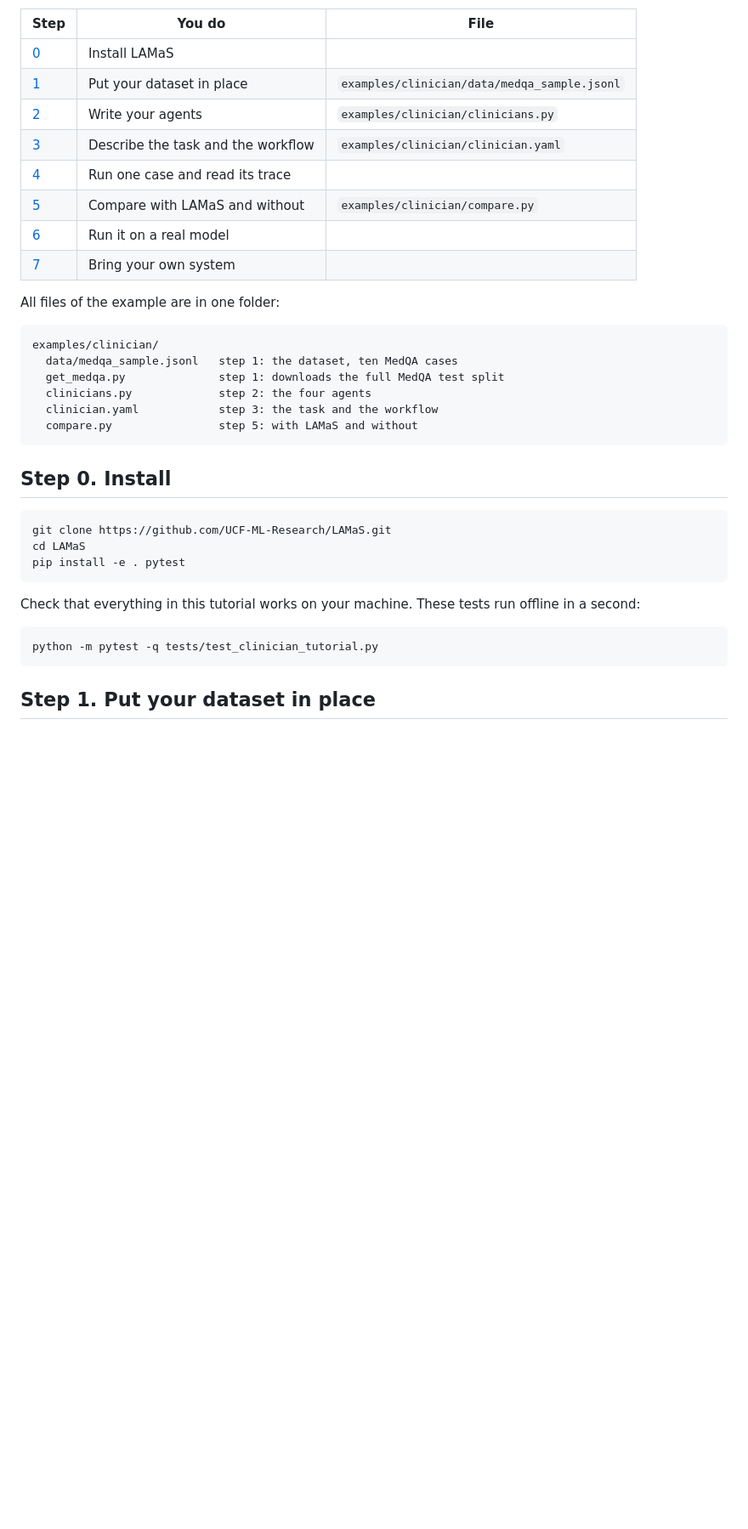
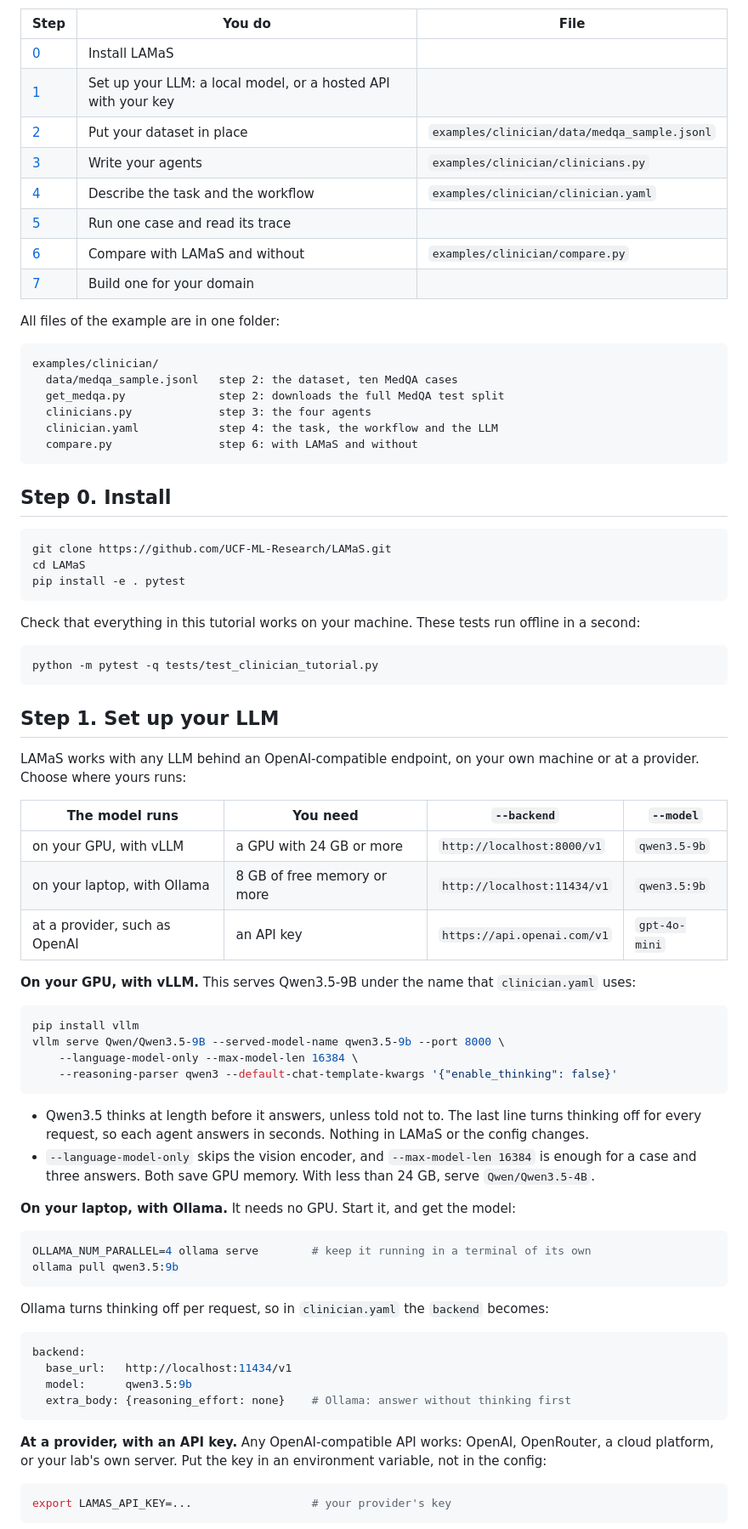
Before and after one commit to loopleap-lab/LAMaS, a Markdown page: docs/tutorial.md, the part around one of its changes. Shown at 85% size. Rendered like a GitHub page; blank space fills up the shorter version.

````diff
--- a/docs/tutorial.md
+++ b/docs/tutorial.md
@@ -21,23 +22,23 @@ and the LLM are the same in both.
 | Step | You do | File |
 |---|---|---|
 | [0](#step-0-install) | Install LAMaS | |
-| [1](#step-1-put-your-dataset-in-place) | Put your dataset in place | `examples/clinician/data/medqa_sample.jsonl` |
-| [2](#step-2-write-your-agents) | Write your agents | `examples/clinician/clinicians.py` |
-| [3](#step-3-describe-the-task-and-the-workflow) | Describe the task and the workflow | `examples/clinician/clinician.yaml` |
-| [4](#step-4-run-one-case) | Run one case and read its trace | |
-| [5](#step-5-compare-with-lamas-and-without) | Compare with LAMaS and without | `examples/clinician/compare.py` |
-| [6](#step-6-run-it-on-a-real-model) | Run it on a real model | |
-| [7](#step-7-bring-your-own-system) | Bring your own system | |
+| [1](#step-1-set-up-your-llm) | Set up your LLM: a local model, or a hosted API with your key | |
+| [2](#step-2-put-your-dataset-in-place) | Put your dataset in place | `examples/clinician/data/medqa_sample.jsonl` |
+| [3](#step-3-write-your-agents) | Write your agents | `examples/clinician/clinicians.py` |
+| [4](#step-4-describe-the-task-and-the-workflow) | Describe the task and the workflow | `examples/clinician/clinician.yaml` |
+| [5](#step-5-run-one-case) | Run one case and read its trace | |
+| [6](#step-6-compare-with-lamas-and-without) | Compare with LAMaS and without | `examples/clinician/compare.py` |
+| [7](#step-7-build-one-for-your-domain) | Build one for your domain | |
 
 All files of the example are in one folder:
 
 ```
 examples/clinician/
-  data/medqa_sample.jsonl   step 1: the dataset, ten MedQA cases
-  get_medqa.py              step 1: downloads the full MedQA test split
-  clinicians.py             step 2: the four agents
-  clinician.yaml            step 3: the task and the workflow
-  compare.py                step 5: with LAMaS and without
+  data/medqa_sample.jsonl   step 2: the dataset, ten MedQA cases
+  get_medqa.py              step 2: downloads the full MedQA test split
+  clinicians.py             step 3: the four agents
+  clinician.yaml            step 4: the task, the workflow and the LLM
+  compare.py                step 6: with LAMaS and without
 ```
 
 ## Step 0. Install
@@ -54,4 +55,51 @@ Check that everything in this tutorial works on your machine. These tests run of
 python -m pytest -q tests/test_clinician_tutorial.py
 ```
 
-## Step 1. Put your dataset in place
+## Step 1. Set up your LLM
+
+LAMaS works with any LLM behind an OpenAI-compatible endpoint, on your own machine or at a
+provider. Choose where yours runs:
+
+| The model runs | You need | `--backend` | `--model` |
+|---|---|---|---|
+| on your GPU, with vLLM | a GPU with 24 GB or more | `http://localhost:8000/v1` | `qwen3.5-9b` |
+| on your laptop, with Ollama | 8 GB of free memory or more | `http://localhost:11434/v1` | `qwen3.5:9b` |
+| at a provider, such as OpenAI | an API key | `https://api.openai.com/v1` | `gpt-4o-mini` |
+
+**On your GPU, with vLLM.** This serves Qwen3.5-9B under the name that `clinician.yaml` uses:
+
+```bash
+pip install vllm
+vllm serve Qwen/Qwen3.5-9B --served-model-name qwen3.5-9b --port 8000 \
+    --language-model-only --max-model-len 16384 \
+    --reasoning-parser qwen3 --default-chat-template-kwargs '{"enable_thinking": false}'
+```
+
+- Qwen3.5 thinks at length before it answers, unless told not to. The last line turns thinking off
+  for every request, so each agent answers in seconds. Nothing in LAMaS or the config changes.
+- `--language-model-only` skips the vision encoder, and `--max-model-len 16384` is enough for a
+  case and three answers. Both save GPU memory. With less than 24 GB, serve `Qwen/Qwen3.5-4B`.
+
+**On your laptop, with Ollama.** It needs no GPU. Start it, and get the model:
+
+```bash
+OLLAMA_NUM_PARALLEL=4 ollama serve        # keep it running in a terminal of its own
+ollama pull qwen3.5:9b
+```
+
+Ollama turns thinking off per request, so in `clinician.yaml` the `backend` becomes:
+
+```yaml
+backend:
+  base_url:   http://localhost:11434/v1
+  model:      qwen3.5:9b
+  extra_body: {reasoning_effort: none}    # Ollama: answer without thinking first
+```
+
+**At a provider, with an API key.** Any OpenAI-compatible API works: OpenAI, OpenRouter, a cloud
+platform, or your lab's own server. Put the key in an environment variable, not in the config:
+
+```bash
+export LAMAS_API_KEY=...                  # your provider's key
+```
+
````
Also changed, not shown: other parts of docs/tutorial.md (+77 -66 lines), README.md (+32 -13 lines), docs/extending.md (+2 -2 lines), docs/assets/clinician-compare.gif, 3 other files.
